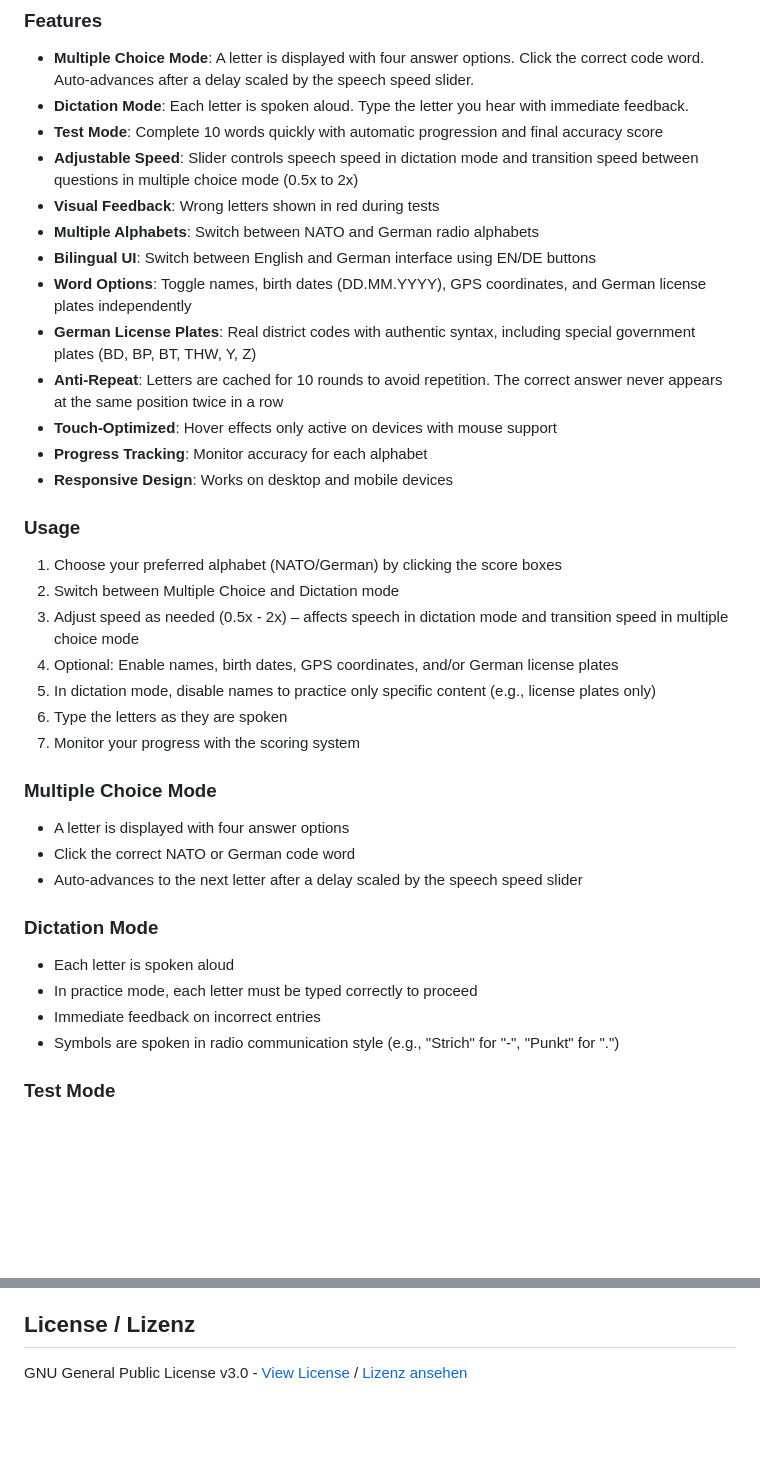
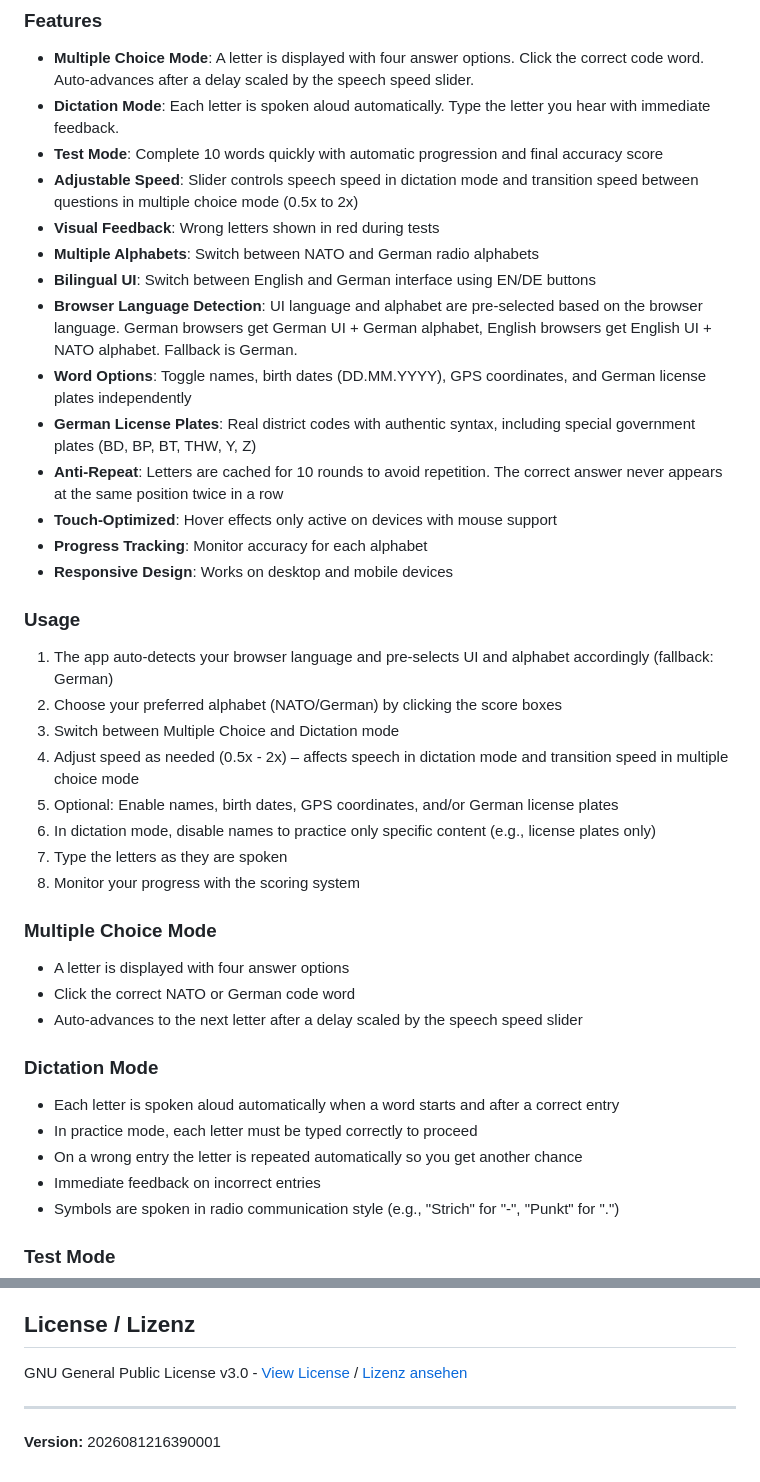
Before and after one commit to Wlanfr3ak/nato-alphabet-trainer, a Markdown page: README.md, 2 parts joined by grey strips. Drawn GitHub-style; blank space fills up the shorter version.

Commit message:
Update README.md
2026081216390001

```diff
--- a/README.md
+++ b/README.md
@@ -12,12 +12,13 @@ An interactive web application for learning and practicing NATO and German radio
 
 ### Features
 - **Multiple Choice Mode**: A letter is displayed with four answer options. Click the correct code word. Auto-advances after a delay scaled by the speech speed slider.
-- **Dictation Mode**: Each letter is spoken aloud. Type the letter you hear with immediate feedback.
+- **Dictation Mode**: Each letter is spoken aloud automatically. Type the letter you hear with immediate feedback.
 - **Test Mode**: Complete 10 words quickly with automatic progression and final accuracy score
 - **Adjustable Speed**: Slider controls speech speed in dictation mode and transition speed between questions in multiple choice mode (0.5x to 2x)
 - **Visual Feedback**: Wrong letters shown in red during tests
 - **Multiple Alphabets**: Switch between NATO and German radio alphabets
 - **Bilingual UI**: Switch between English and German interface using EN/DE buttons
+- **Browser Language Detection**: UI language and alphabet are pre-selected based on the browser language. German browsers get German UI + German alphabet, English browsers get English UI + NATO alphabet. Fallback is German.
 - **Word Options**: Toggle names, birth dates (DD.MM.YYYY), GPS coordinates, and German license plates independently
 - **German License Plates**: Real district codes with authentic syntax, including special government plates (BD, BP, BT, THW, Y, Z)
 - **Anti-Repeat**: Letters are cached for 10 rounds to avoid repetition. The correct answer never appears at the same position twice in a row
@@ -26,13 +27,14 @@ An interactive web application for learning and practicing NATO and German radio
 - **Responsive Design**: Works on desktop and mobile devices
 
 ### Usage
-1. Choose your preferred alphabet (NATO/German) by clicking the score boxes
-2. Switch between Multiple Choice and Dictation mode
-3. Adjust speed as needed (0.5x - 2x) – affects speech in dictation mode and transition speed in multiple choice mode
-4. Optional: Enable names, birth dates, GPS coordinates, and/or German license plates
-5. In dictation mode, disable names to practice only specific content (e.g., license plates only)
-6. Type the letters as they are spoken
-7. Monitor your progress with the scoring system
+1. The app auto-detects your browser language and pre-selects UI and alphabet accordingly (fallback: German)
+2. Choose your preferred alphabet (NATO/German) by clicking the score boxes
+3. Switch between Multiple Choice and Dictation mode
+4. Adjust speed as needed (0.5x - 2x) – affects speech in dictation mode and transition speed in multiple choice mode
+5. Optional: Enable names, birth dates, GPS coordinates, and/or German license plates
+6. In dictation mode, disable names to practice only specific content (e.g., license plates only)
+7. Type the letters as they are spoken
+8. Monitor your progress with the scoring system
 
 ### Multiple Choice Mode
 - A letter is displayed with four answer options
@@ -40,8 +42,9 @@ An interactive web application for learning and practicing NATO and German radio
 - Auto-advances to the next letter after a delay scaled by the speech speed slider
 
 ### Dictation Mode
-- Each letter is spoken aloud
+- Each letter is spoken aloud automatically when a word starts and after a correct entry
 - In practice mode, each letter must be typed correctly to proceed
+- On a wrong entry the letter is repeated automatically so you get another chance
 - Immediate feedback on incorrect entries
 - Symbols are spoken in radio communication style (e.g., "Strich" for "-", "Punkt" for ".")
 
@@ -112,3 +118,9 @@ Works in modern browsers with speech synthesis support / Funktioniert in moderne
 
 ## License / Lizenz
 GNU General Public License v3.0 - [View License](https://www.gnu.org/licenses/gpl-3.0.en.html) / [Lizenz ansehen](https://www.gnu.org/licenses/gpl-3.0.de.html)
+
+---
+
+<!--VERSION-START-->
+**Version:** 2026081216390001
+<!--VERSION-END-->
```
Also changed, not shown: other parts of README.md (+12 -9 lines).
